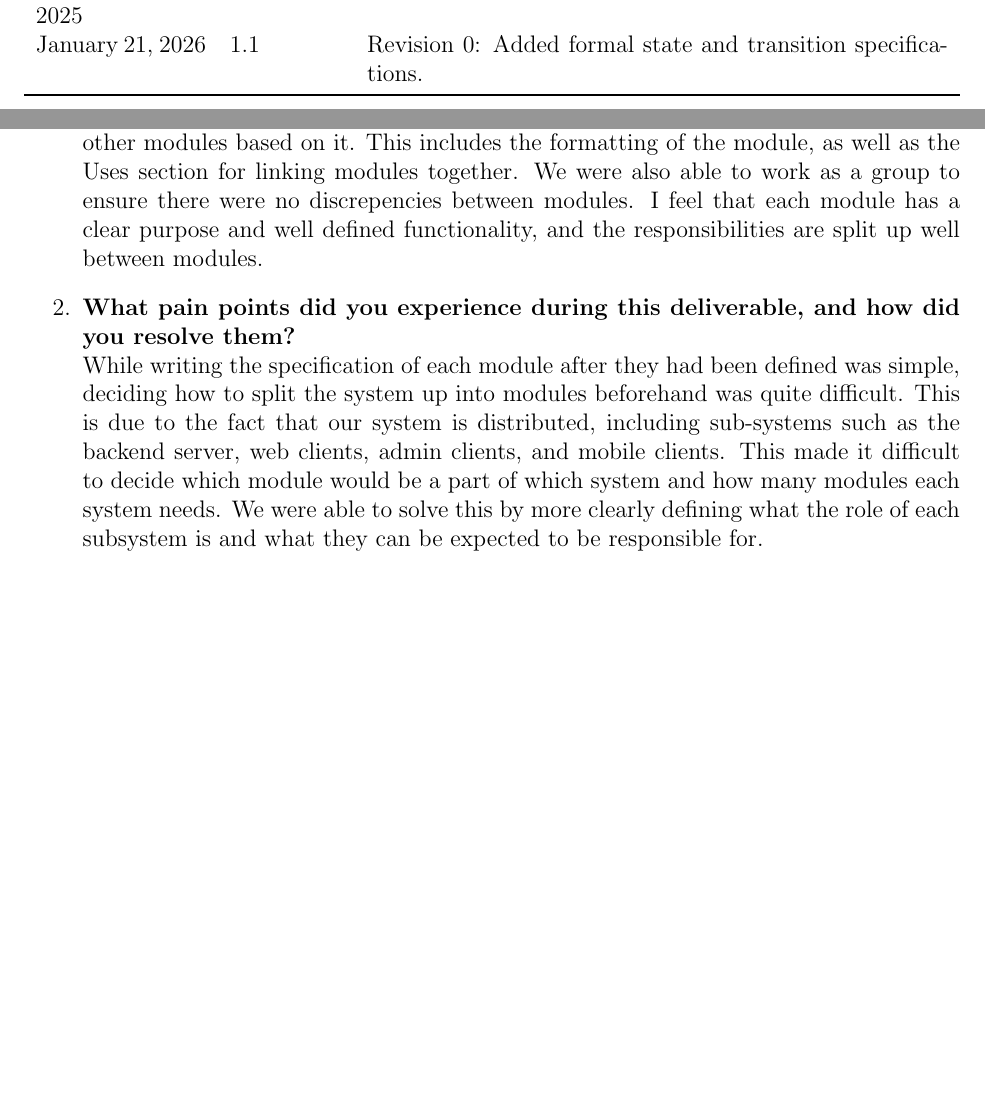
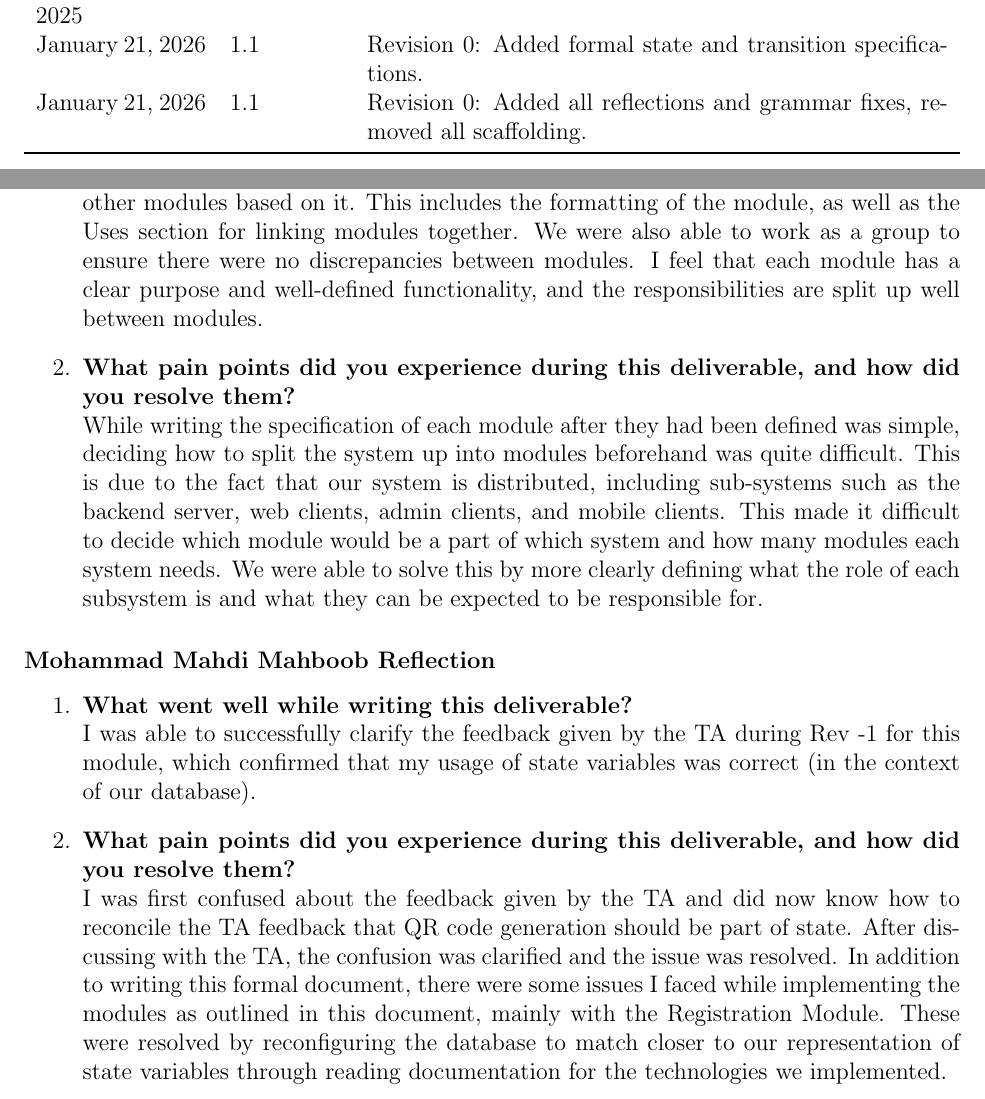
Before and after one commit to VirochaanRG/MES-Event-Management-System, a LaTeX document (docs/Design/SoftDetailedDes/MIS.tex): two parts of pages 2 and 47 of 47, joined at a grey line, cut so that both start at the same text, the shorter picture padded with empty space. Compiled offline with pdfLaTeX.

Commit message:
MIS: Complete reflections
Resolve #177

```diff
--- a/docs/Design/SoftDetailedDes/MIS.tex
+++ b/docs/Design/SoftDetailedDes/MIS.tex
@@ -79,6 +79,7 @@ urlcolor=cyan          % color of external links
 \midrule
 November 13, 2025 & 1.0 & Revision -1\\
 January 21, 2026 & 1.1 & Revision 0: Added formal state and transition specifications.\\
+January 21, 2026 & 1.1 & Revision 0: Added all reflections and grammar fixes, removed all scaffolding.\\
 \bottomrule
 \end{tabularx}
 
@@ -1562,10 +1563,27 @@ graduate attribute of Problem Analysis and Design.
 \subsubsection*{Ibrahim Quraishi Reflection}
 \begin{enumerate}
   \item \textbf{What went well while writing this deliverable?} \\
-  Once we specified the detailed design for the first module, it was very easy to define other modules based on it. This includes the formatting of the module, as well as the Uses section for linking modules together. We were also able to work as a group to ensure there were no discrepencies between modules. I feel that each module has a clear purpose and well defined functionality, and the responsibilities are split up well between modules.
+  Once we specified the detailed design for the first module, it was very easy to define other modules based on it. This includes the formatting of the module, as well as the Uses section for linking modules together. We were also able to work as a group to ensure there were no discrepancies between modules. I feel that each module has a clear purpose and well-defined functionality, and the responsibilities are split up well between modules.
 
   \item \textbf{What pain points did you experience during this deliverable, and how did you resolve them?} \\
   While writing the specification of each module after they had been defined was simple, deciding how to split the system up into modules beforehand was quite difficult. This is due to the fact that our system is distributed, including sub-systems such as the backend server, web clients, admin clients, and mobile clients. This made it difficult to decide which module would be a part of which system and how many modules each system needs. We were able to solve this by more clearly defining what the role of each subsystem is and what they can be expected to be responsible for.
 \end{enumerate}
 
+\subsubsection*{Mohammad Mahdi Mahboob Reflection}
+\begin{enumerate}
+  \item \textbf{What went well while writing this deliverable?} \\
+    I was able to successfully clarify the feedback given by the TA during Rev -1 for this module, which confirmed that
+    my usage of state variables was correct (in the context of our database).
+
+  \item \textbf{What pain points did you experience during this deliverable, and how did you resolve them?} \\
+    I was first confused about the feedback given by the TA and did now know how to reconcile the TA feedback that QR
+    code generation should be part of state. After discussing with the TA, the confusion was clarified and the issue was
+    resolved. In addition to writing this formal document, there were some issues I faced while implementing the
+    modules as outlined in this document, mainly with the Registration Module. These were resolved by reconfiguring the
+    database to match closer to our representation of state variables through reading documentation for the technologies
+    we implemented.
+
+
+\end{enumerate}
+
 \end{document}
```
Also changed, not shown: docs/Design/SoftDetailedDes/MIS.tex (2 more changed lines).
